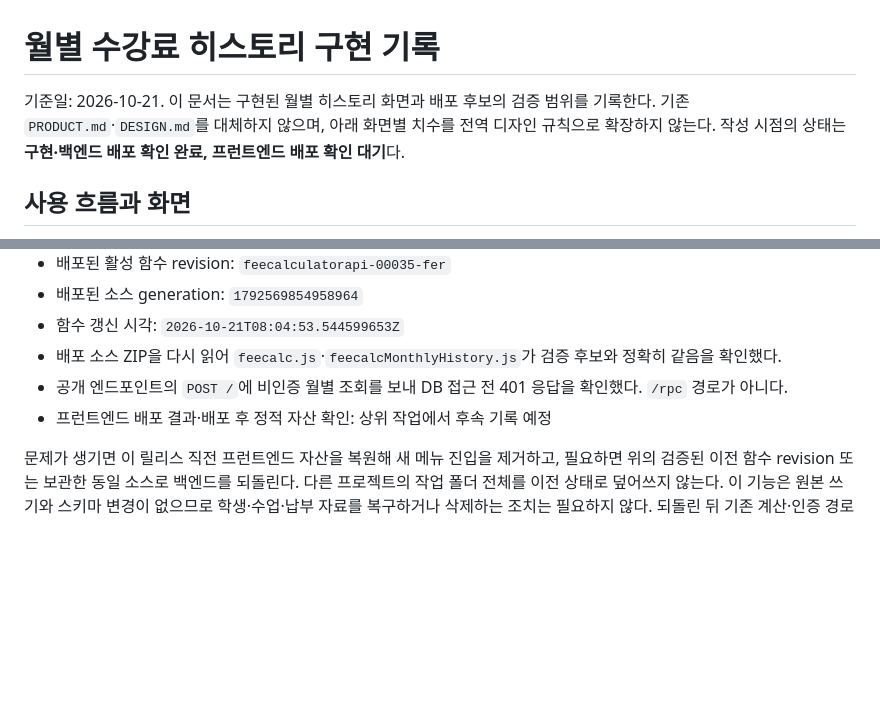
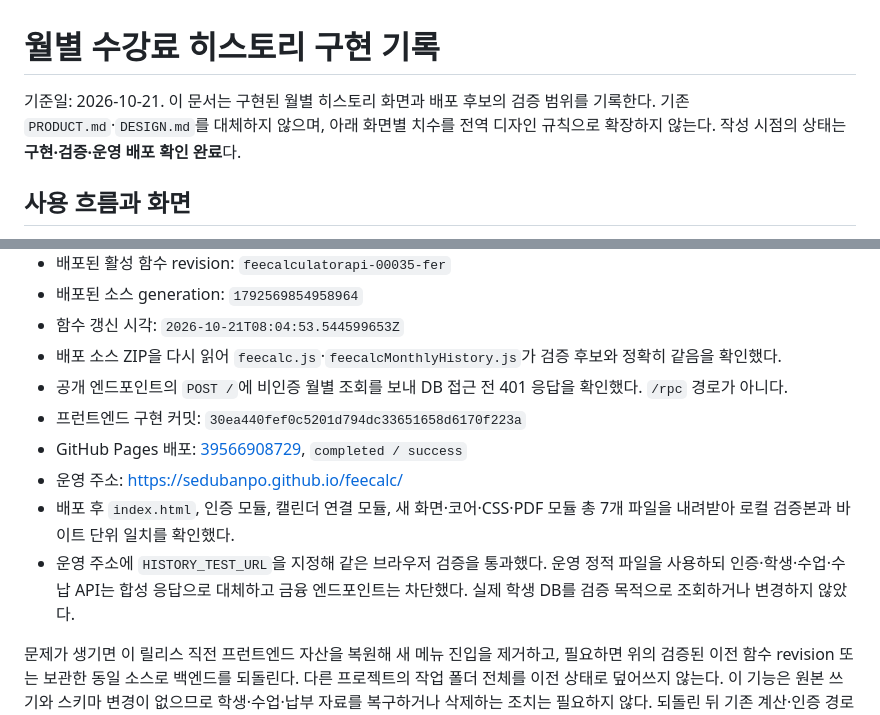
Before and after one commit to sedubanpo/feecalc, a Markdown page: docs/monthly-history/implementation.md, 2 parts joined by grey strips. Drawn GitHub-style; blank space fills up the shorter version.

Commit message:
Record monthly history production deployment verification

```diff
--- a/docs/monthly-history/implementation.md
+++ b/docs/monthly-history/implementation.md
@@ -1,6 +1,6 @@
 # 월별 수강료 히스토리 구현 기록
 
-기준일: 2026-10-21. 이 문서는 구현된 월별 히스토리 화면과 배포 후보의 검증 범위를 기록한다. 기존 `PRODUCT.md`·`DESIGN.md`를 대체하지 않으며, 아래 화면별 치수를 전역 디자인 규칙으로 확장하지 않는다. 작성 시점의 상태는 **구현·백엔드 배포 확인 완료, 프런트엔드 배포 확인 대기**다.
+기준일: 2026-10-21. 이 문서는 구현된 월별 히스토리 화면과 배포 후보의 검증 범위를 기록한다. 기존 `PRODUCT.md`·`DESIGN.md`를 대체하지 않으며, 아래 화면별 치수를 전역 디자인 규칙으로 확장하지 않는다. 작성 시점의 상태는 **구현·검증·운영 배포 확인 완료**다.
 
 ## 사용 흐름과 화면
 
@@ -119,6 +119,10 @@ node server/apply-monthly-history.mjs /tmp/feecalc-monthly-20261021/functions
 - 함수 갱신 시각: `2026-10-21T08:04:53.544599653Z`
 - 배포 소스 ZIP을 다시 읽어 `feecalc.js`·`feecalcMonthlyHistory.js`가 검증 후보와 정확히 같음을 확인했다.
 - 공개 엔드포인트의 `POST /`에 비인증 월별 조회를 보내 DB 접근 전 401 응답을 확인했다. `/rpc` 경로가 아니다.
-- 프런트엔드 배포 결과·배포 후 정적 자산 확인: 상위 작업에서 후속 기록 예정
+- 프런트엔드 구현 커밋: `30ea440fef0c5201d794dc33651658d6170f223a`
+- GitHub Pages 배포: [39566908729](https://github.com/sedubanpo/feecalc/actions/runs/39566908729), `completed / success`
+- 운영 주소: https://sedubanpo.github.io/feecalc/
+- 배포 후 `index.html`, 인증 모듈, 캘린더 연결 모듈, 새 화면·코어·CSS·PDF 모듈 총 7개 파일을 내려받아 로컬 검증본과 바이트 단위 일치를 확인했다.
+- 운영 주소에 `HISTORY_TEST_URL`을 지정해 같은 브라우저 검증을 통과했다. 운영 정적 파일을 사용하되 인증·학생·수업·수납 API는 합성 응답으로 대체하고 금융 엔드포인트는 차단했다. 실제 학생 DB를 검증 목적으로 조회하거나 변경하지 않았다.
 
 문제가 생기면 이 릴리스 직전 프런트엔드 자산을 복원해 새 메뉴 진입을 제거하고, 필요하면 위의 검증된 이전 함수 revision 또는 보관한 동일 소스로 백엔드를 되돌린다. 다른 프로젝트의 작업 폴더 전체를 이전 상태로 덮어쓰지 않는다. 이 기능은 원본 쓰기와 스키마 변경이 없으므로 학생·수업·납부 자료를 복구하거나 삭제하는 조치는 필요하지 않다. 되돌린 뒤 기존 계산·인증 경로와 새 메뉴 비노출을 확인한다.
```
